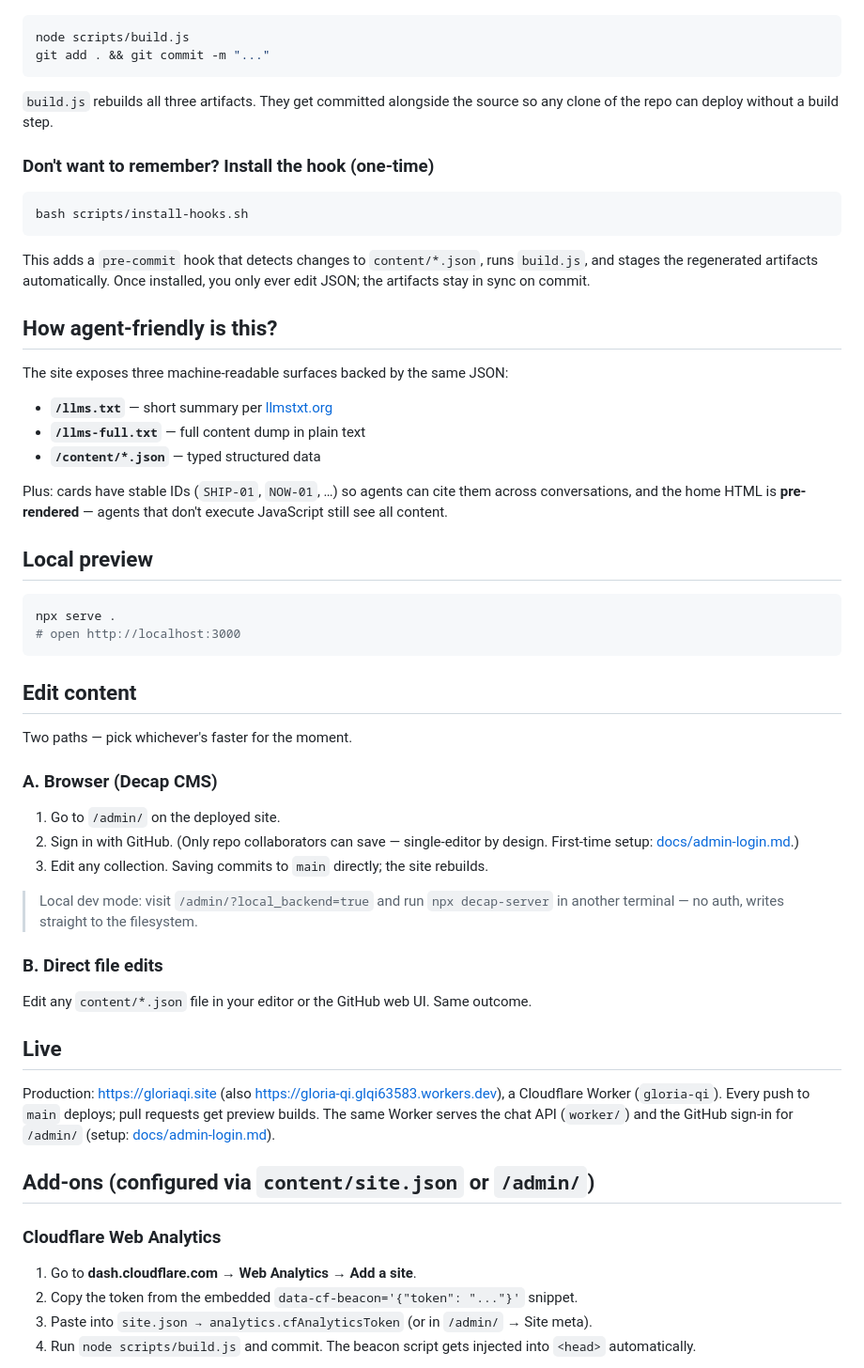
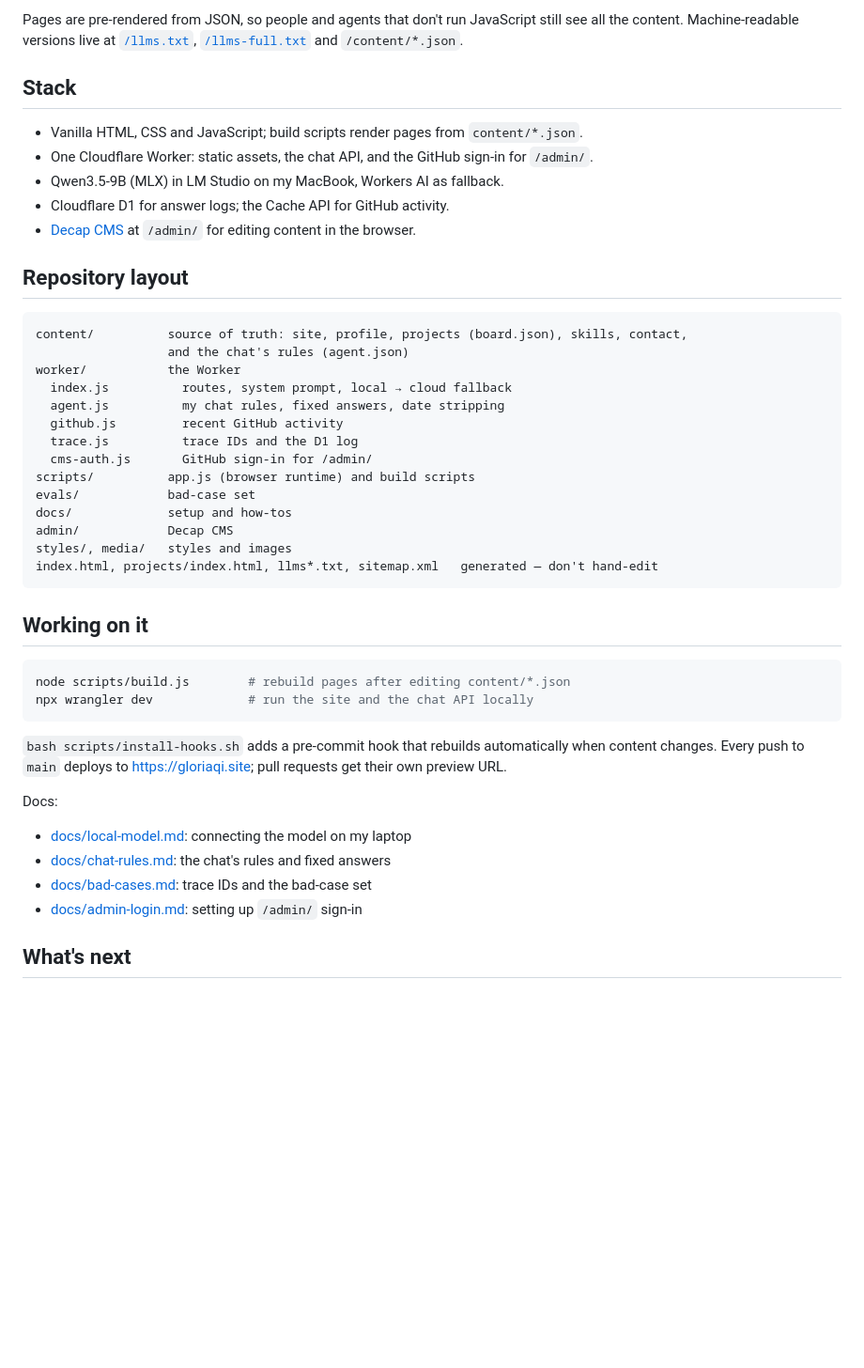
Before and after one commit to Gloria-Qi0311/personal_website, a Markdown page: README.md, the part around one of its changes. Shown at 94% size. Drawn GitHub-style; blank space fills up the shorter version.

````diff
--- a/README.md
+++ b/README.md
@@ -43,63 +62,47 @@ Each generated file carries a `GENERATED — do not edit` banner inside.
+Pages are pre-rendered from JSON, so people and agents that don't run JavaScript still see all the content. Machine-readable versions live at [`/llms.txt`](https://gloriaqi.site/llms.txt), [`/llms-full.txt`](https://gloriaqi.site/llms-full.txt) and `/content/*.json`.
+
+## Stack
+
+- Vanilla HTML, CSS and JavaScript; build scripts render pages from `content/*.json`.
+- One Cloudflare Worker: static assets, the chat API, and the GitHub sign-in for `/admin/`.
+- Qwen3.5-9B (MLX) in LM Studio on my MacBook, Workers AI as fallback.
+- Cloudflare D1 for answer logs; the Cache API for GitHub activity.
+- [Decap CMS](https://decapcms.org) at `/admin/` for editing content in the browser.
+
+## Repository layout
+
+```
+content/          source of truth: site, profile, projects (board.json), skills, contact,
+                  and the chat's rules (agent.json)
+worker/           the Worker
+  index.js          routes, system prompt, local → cloud fallback
+  agent.js          my chat rules, fixed answers, date stripping
+  github.js         recent GitHub activity
+  trace.js          trace IDs and the D1 log
+  cms-auth.js       GitHub sign-in for /admin/
+scripts/          app.js (browser runtime) and build scripts
+evals/            bad-case set
+docs/             setup and how-tos
+admin/            Decap CMS
+styles/, media/   styles and images
+index.html, projects/index.html, llms*.txt, sitemap.xml   generated — don't hand-edit
+```
+
+## Working on it
 
 ```bash
-node scripts/build.js
-git add . && git commit -m "..."
+node scripts/build.js        # rebuild pages after editing content/*.json
+npx wrangler dev             # run the site and the chat API locally
 ```
 
-`build.js` rebuilds all three artifacts. They get committed alongside the source so any clone of the repo can deploy without a build step.
+`bash scripts/install-hooks.sh` adds a pre-commit hook that rebuilds automatically when content changes. Every push to `main` deploys to <https://gloriaqi.site>; pull requests get their own preview URL.
 
-### Don't want to remember? Install the hook (one-time)
+Docs:
 
-```bash
-bash scripts/install-hooks.sh
-```
+- [docs/local-model.md](docs/local-model.md): connecting the model on my laptop
+- [docs/chat-rules.md](docs/chat-rules.md): the chat's rules and fixed answers
+- [docs/bad-cases.md](docs/bad-cases.md): trace IDs and the bad-case set
+- [docs/admin-login.md](docs/admin-login.md): setting up `/admin/` sign-in
 
-This adds a `pre-commit` hook that detects changes to `content/*.json`, runs `build.js`, and stages the regenerated artifacts automatically. Once installed, you only ever edit JSON; the artifacts stay in sync on commit.
+## What's next
 
-## How agent-friendly is this?
-
-The site exposes three machine-readable surfaces backed by the same JSON:
-
-- **`/llms.txt`** — short summary per [llmstxt.org](https://llmstxt.org)
-- **`/llms-full.txt`** — full content dump in plain text
-- **`/content/*.json`** — typed structured data
-
-Plus: cards have stable IDs (`SHIP-01`, `NOW-01`, …) so agents can cite them across conversations, and the home HTML is **pre-rendered** — agents that don't execute JavaScript still see all content.
-
-## Local preview
-
-```bash
-npx serve .
-# open http://localhost:3000
-```
-
-## Edit content
-
-Two paths — pick whichever's faster for the moment.
-
-### A. Browser (Decap CMS)
-
-1. Go to `/admin/` on the deployed site.
-2. Sign in with GitHub. (Only repo collaborators can save — single-editor by design. First-time setup: [docs/admin-login.md](docs/admin-login.md).)
-3. Edit any collection. Saving commits to `main` directly; the site rebuilds.
-
-> Local dev mode: visit `/admin/?local_backend=true` and run `npx decap-server` in another terminal — no auth, writes straight to the filesystem.
-
-### B. Direct file edits
-
-Edit any `content/*.json` file in your editor or the GitHub web UI. Same outcome.
-
-## Live
-
-Production: <https://gloriaqi.site> (also <https://gloria-qi.glqi63583.workers.dev>), a Cloudflare Worker (`gloria-qi`). Every push to `main` deploys; pull requests get preview builds.
-The same Worker serves the chat API (`worker/`) and the GitHub sign-in for `/admin/` (setup: [docs/admin-login.md](docs/admin-login.md)).
-
-## Add-ons (configured via `content/site.json` or `/admin/`)
-
-### Cloudflare Web Analytics
-
-1. Go to **dash.cloudflare.com → Web Analytics → Add a site**.
-2. Copy the token from the embedded `data-cf-beacon='{"token": "..."}'` snippet.
-3. Paste into `site.json → analytics.cfAnalyticsToken` (or in `/admin/` → Site meta).
-4. Run `node scripts/build.js` and commit. The beacon script gets injected into `<head>` automatically.
-
````
Also changed, not shown: other parts of README.md (+55 -58 lines).
